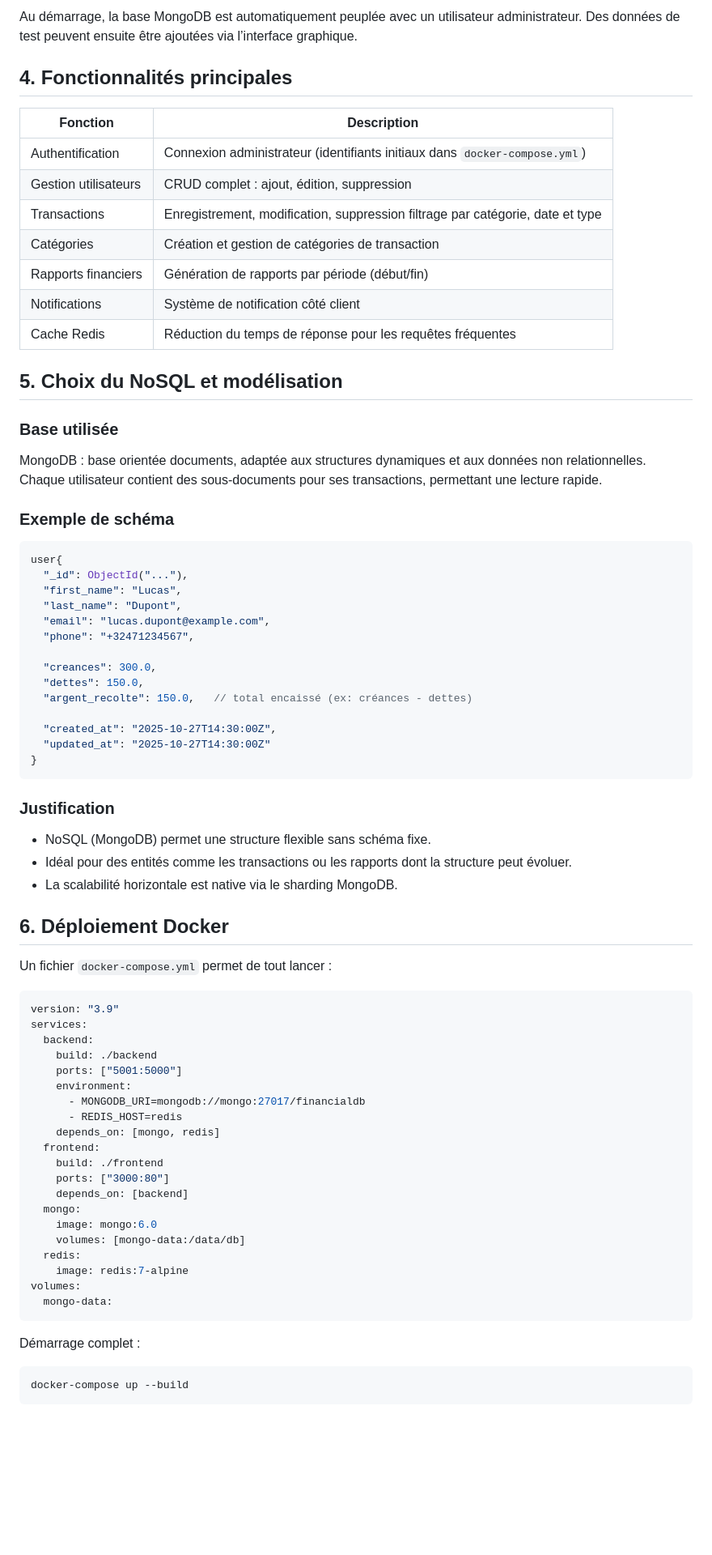
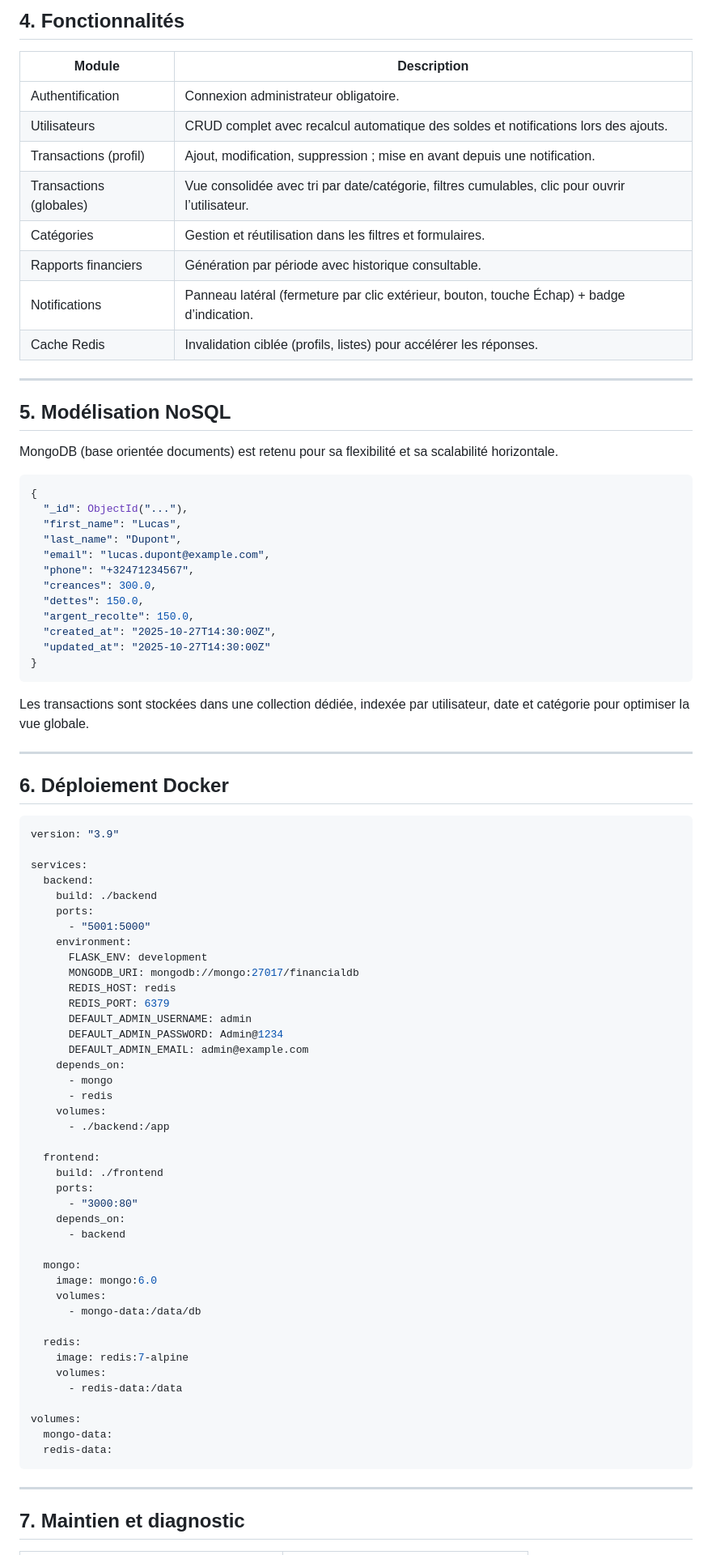
Before and after one commit to 21242NS/NOSQL, a Markdown page: README.md, the part around one of its changes. Shown at 81% size. Drawn GitHub-style; blank space fills up the shorter version.

Commit message:
correction of the readme

````diff
--- a/README.md
+++ b/README.md
@@ -79,79 +83,89 @@ Ces variables sont définies dans `docker-compose.yml`.
 
-Au démarrage, la base MongoDB est automatiquement peuplée avec un utilisateur administrateur. Des données de test peuvent ensuite être ajoutées via l’interface graphique.
+## 4. Fonctionnalités
 
-## 4. Fonctionnalités principales
+| Module                  | Description                                                                                   |
+|-------------------------|-----------------------------------------------------------------------------------------------|
+| Authentification        | Connexion administrateur obligatoire.                                                         |
+| Utilisateurs            | CRUD complet avec recalcul automatique des soldes et notifications lors des ajouts.          |
+| Transactions (profil)   | Ajout, modification, suppression ; mise en avant depuis une notification.                     |
+| Transactions (globales) | Vue consolidée avec tri par date/catégorie, filtres cumulables, clic pour ouvrir l’utilisateur.|
+| Catégories              | Gestion et réutilisation dans les filtres et formulaires.                                    |
+| Rapports financiers     | Génération par période avec historique consultable.                                           |
+| Notifications           | Panneau latéral (fermeture par clic extérieur, bouton, touche Échap) + badge d’indication.   |
+| Cache Redis             | Invalidation ciblée (profils, listes) pour accélérer les réponses.                           |
 
-| Fonction            | Description                                                         |
-|---------------------|---------------------------------------------------------------------|
-| Authentification    | Connexion administrateur (identifiants initiaux dans `docker-compose.yml`) |
-| Gestion utilisateurs| CRUD complet : ajout, édition, suppression                          |
-| Transactions        | Enregistrement, modification, suppression filtrage par catégorie, date et type              |
-| Catégories          | Création et gestion de catégories de transaction                    |
-| Rapports financiers | Génération de rapports par période (début/fin)                      |
-| Notifications       | Système de notification côté client                                 |
-| Cache Redis         | Réduction du temps de réponse pour les requêtes fréquentes          |
+---
 
-## 5. Choix du NoSQL et modélisation
+## 5. Modélisation NoSQL
 
-### Base utilisée
-
-MongoDB : base orientée documents, adaptée aux structures dynamiques et aux données non relationnelles. Chaque utilisateur contient des sous-documents pour ses transactions, permettant une lecture rapide.
-
-### Exemple de schéma
+MongoDB (base orientée documents) est retenu pour sa flexibilité et sa scalabilité horizontale.
 
 ```json
-user{
+{
   "_id": ObjectId("..."),
   "first_name": "Lucas",
   "last_name": "Dupont",
   "email": "lucas.dupont@example.com",
   "phone": "+32471234567",
-
   "creances": 300.0,
   "dettes": 150.0,
-  "argent_recolte": 150.0,   // total encaissé (ex: créances - dettes)
-
+  "argent_recolte": 150.0,
   "created_at": "2025-10-27T14:30:00Z",
   "updated_at": "2025-10-27T14:30:00Z"
 }
 ```
 
-### Justification
+Les transactions sont stockées dans une collection dédiée, indexée par utilisateur, date et catégorie pour optimiser la vue globale.
 
-- NoSQL (MongoDB) permet une structure flexible sans schéma fixe.
-- Idéal pour des entités comme les transactions ou les rapports dont la structure peut évoluer.
-- La scalabilité horizontale est native via le sharding MongoDB.
+---
 
 ## 6. Déploiement Docker
 
-Un fichier `docker-compose.yml` permet de tout lancer :
-
 ```yaml
 version: "3.9"
+
 services:
   backend:
     build: ./backend
-    ports: ["5001:5000"]
+    ports:
+      - "5001:5000"
     environment:
-      - MONGODB_URI=mongodb://mongo:27017/financialdb
-      - REDIS_HOST=redis
-    depends_on: [mongo, redis]
+      FLASK_ENV: development
+      MONGODB_URI: mongodb://mongo:27017/financialdb
+      REDIS_HOST: redis
+      REDIS_PORT: 6379
+      DEFAULT_ADMIN_USERNAME: admin
+      DEFAULT_ADMIN_PASSWORD: Admin@1234
+      DEFAULT_ADMIN_EMAIL: admin@example.com
+    depends_on:
+      - mongo
+      - redis
+    volumes:
+      - ./backend:/app
+
   frontend:
     build: ./frontend
-    ports: ["3000:80"]
-    depends_on: [backend]
+    ports:
+      - "3000:80"
+    depends_on:
+      - backend
+
   mongo:
     image: mongo:6.0
-    volumes: [mongo-data:/data/db]
+    volumes:
+      - mongo-data:/data/db
+
   redis:
     image: redis:7-alpine
+    volumes:
+      - redis-data:/data
+
 volumes:
   mongo-data:
+  redis-data:
 ```
 
-Démarrage complet :
+---
 
-```bash
-docker-compose up --build
-```
+## 7. Maintien et diagnostic
 
````
Also changed, not shown: other parts of README.md (+79 -65 lines).
